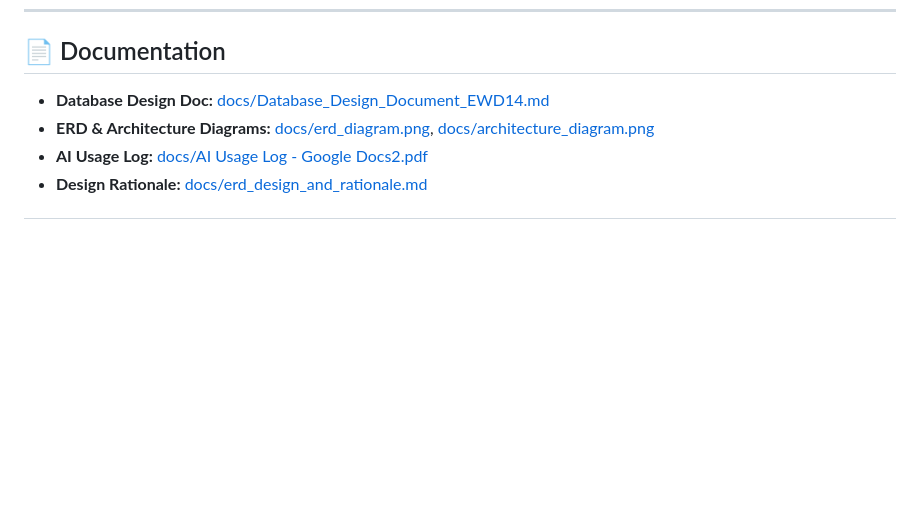
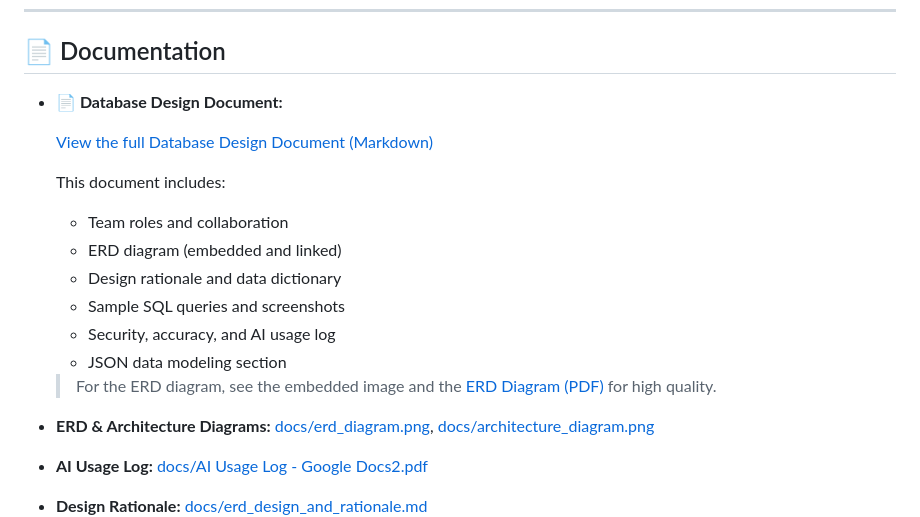
Before and after one commit to Teniolaaaa/momo-transaction-analyzer, a Markdown page: README.md, the part around the change. Rendered like a GitHub page; blank space fills up the shorter version.

Commit message:
docs: improve Database Design Document section in README

```diff
--- a/README.md
+++ b/README.md
@@ -261,7 +261,19 @@ See [docs/AI Usage Log - Google Docs2.pdf](docs/AI%20Usage%20Log%20-%20Google%20
 
 ## 📄 Documentation
 
-- **Database Design Doc:** [docs/Database_Design_Document_EWD14.md](docs/Database_Design_Document_EWD14.md)
+- **📄 Database Design Document:**
+
+   [View the full Database Design Document (Markdown)](docs/Database_Design_Document_EWD14.md)
+
+   This document includes:
+   - Team roles and collaboration
+   - ERD diagram (embedded and linked)
+   - Design rationale and data dictionary
+   - Sample SQL queries and screenshots
+   - Security, accuracy, and AI usage log
+   - JSON data modeling section
+
+   > For the ERD diagram, see the embedded image and the [ERD Diagram (PDF)](docs/erd_diagram.png2.pdf) for high quality.
 - **ERD & Architecture Diagrams:** [docs/erd_diagram.png](docs/erd_diagram.png), [docs/architecture_diagram.png](docs/architecture_diagram.png)
 - **AI Usage Log:** [docs/AI Usage Log - Google Docs2.pdf](docs/AI%20Usage%20Log%20-%20Google%20Docs2.pdf)
 - **Design Rationale:** [docs/erd_design_and_rationale.md](docs/erd_design_and_rationale.md)
```
